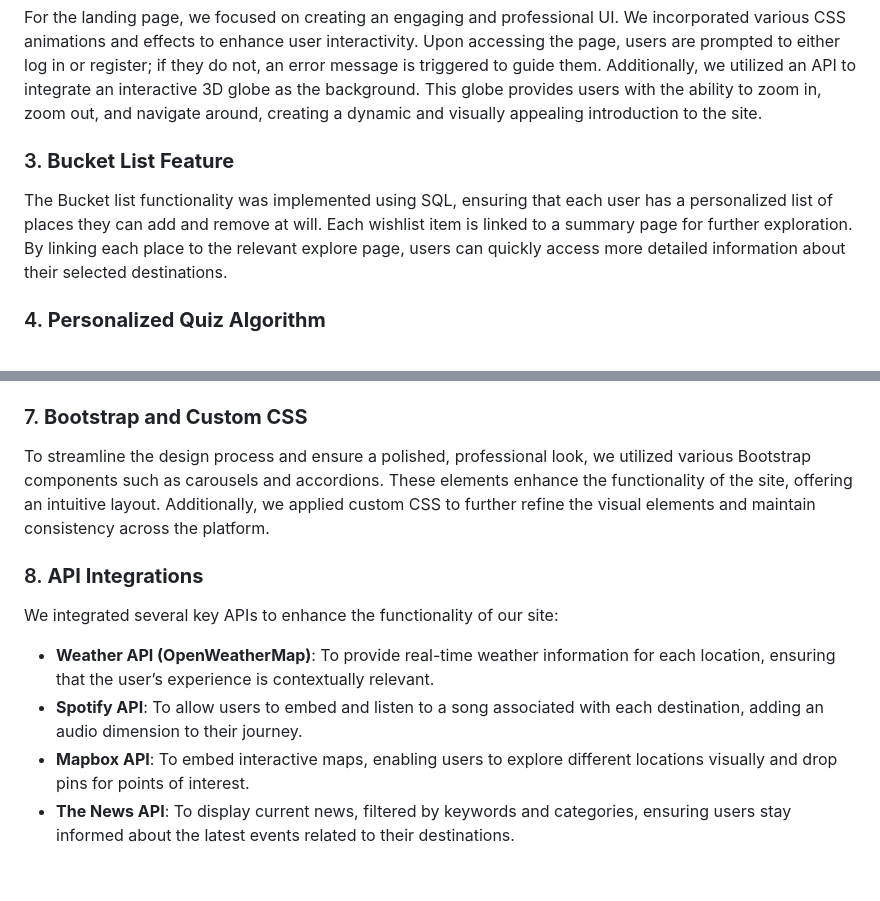
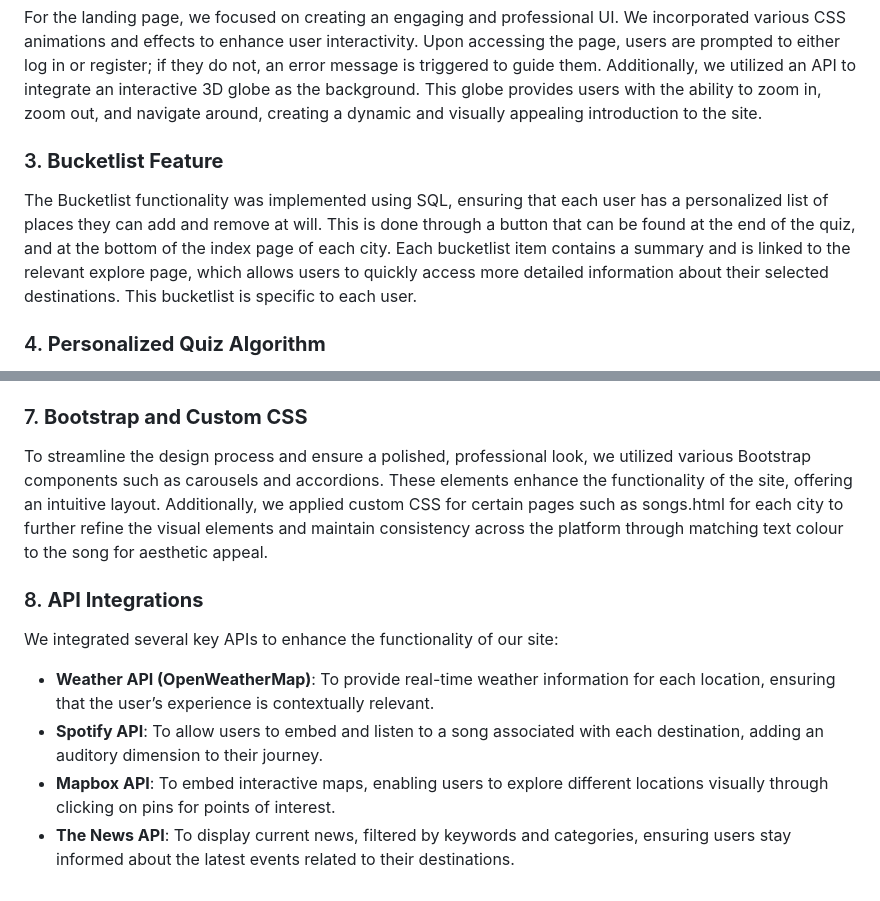
Before and after one commit to RishiSankhe/CS50-Final-Project---Explore-the-World-In-10-Clicks, a Markdown page: DESIGN.md, 2 parts joined by grey strips. GitHub-like rendering.

```diff
--- a/DESIGN.md
+++ b/DESIGN.md
@@ -10,8 +10,8 @@ To keep the `app.py` file clean and maintainable, we separated the core function
 ### 2. **Landing and Home Pages**
 For the landing page, we focused on creating an engaging and professional UI. We incorporated various CSS animations and effects to enhance user interactivity. Upon accessing the page, users are prompted to either log in or register; if they do not, an error message is triggered to guide them. Additionally, we utilized an API to integrate an interactive 3D globe as the background. This globe provides users with the ability to zoom in, zoom out, and navigate around, creating a dynamic and visually appealing introduction to the site.
 
-### 3. **Bucket List Feature**
-The Bucket list functionality was implemented using SQL, ensuring that each user has a personalized list of places they can add and remove at will. Each wishlist item is linked to a summary page for further exploration. By linking each place to the relevant explore page, users can quickly access more detailed information about their selected destinations.
+### 3. **Bucketlist Feature**
+The Bucketlist functionality was implemented using SQL, ensuring that each user has a personalized list of places they can add and remove at will. This is done through a button that can be found at the end of the quiz, and at the bottom of the index page of each city. Each bucketlist item contains a summary and is linked to the relevant explore page, which allows users to quickly access more detailed information about their selected destinations. This bucketlist is specific to each user.
 
 ### 4. **Personalized Quiz Algorithm**
 We designed a custom algorithm for the quiz feature, incorporating our own experiences with the various places featured on the site. The core of the algorithm resides in `helpers.py`, where it calculates results based on a range of inputs, including the current date, time, and the weather conditions of each location. This decision-tree-based algorithm adapts to individual preferences, providing personalized recommendations.
@@ -23,12 +23,12 @@ For each city’s dedicated website, we created 5 pages to better reflect the un
 We wanted the explore pages to provide a more immersive experience, so we incorporated images relevant to each location. To ensure that the user interface remained responsive and clean, we implemented a loading screen that only disappears once all images and content have been fully loaded. This was done using a separate script called `loader.js`.
 
 ### 7. **Bootstrap and Custom CSS**
-To streamline the design process and ensure a polished, professional look, we utilized various Bootstrap components such as carousels and accordions. These elements enhance the functionality of the site, offering an intuitive layout. Additionally, we applied custom CSS to further refine the visual elements and maintain consistency across the platform.
+To streamline the design process and ensure a polished, professional look, we utilized various Bootstrap components such as carousels and accordions. These elements enhance the functionality of the site, offering an intuitive layout. Additionally, we applied custom CSS for certain pages such as songs.html for each city to further refine the visual elements and maintain consistency across the platform through matching text colour to the song for aesthetic appeal.
 
 ### 8. **API Integrations**
 We integrated several key APIs to enhance the functionality of our site:
 
 - **Weather API (OpenWeatherMap)**: To provide real-time weather information for each location, ensuring that the user’s experience is contextually relevant.
-- **Spotify API**: To allow users to embed and listen to a song associated with each destination, adding an audio dimension to their journey.
-- **Mapbox API**: To embed interactive maps, enabling users to explore different locations visually and drop pins for points of interest.
+- **Spotify API**: To allow users to embed and listen to a song associated with each destination, adding an auditory dimension to their journey.
+- **Mapbox API**: To embed interactive maps, enabling users to explore different locations visually through clicking on pins for points of interest.
 - **The News API**: To display current news, filtered by keywords and categories, ensuring users stay informed about the latest events related to their destinations.
```
